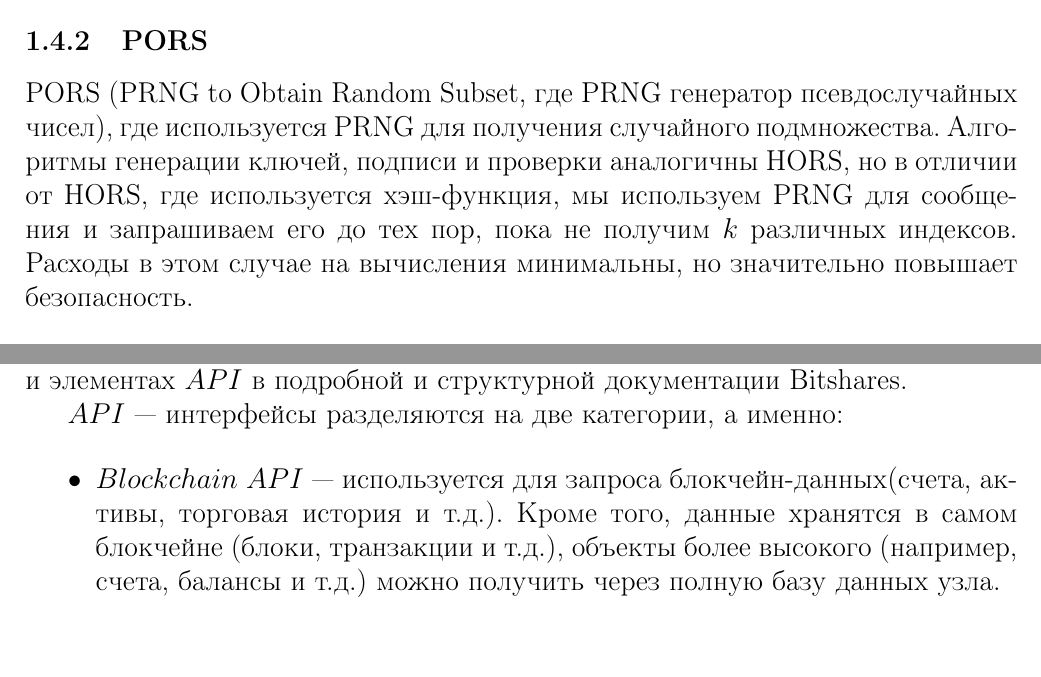
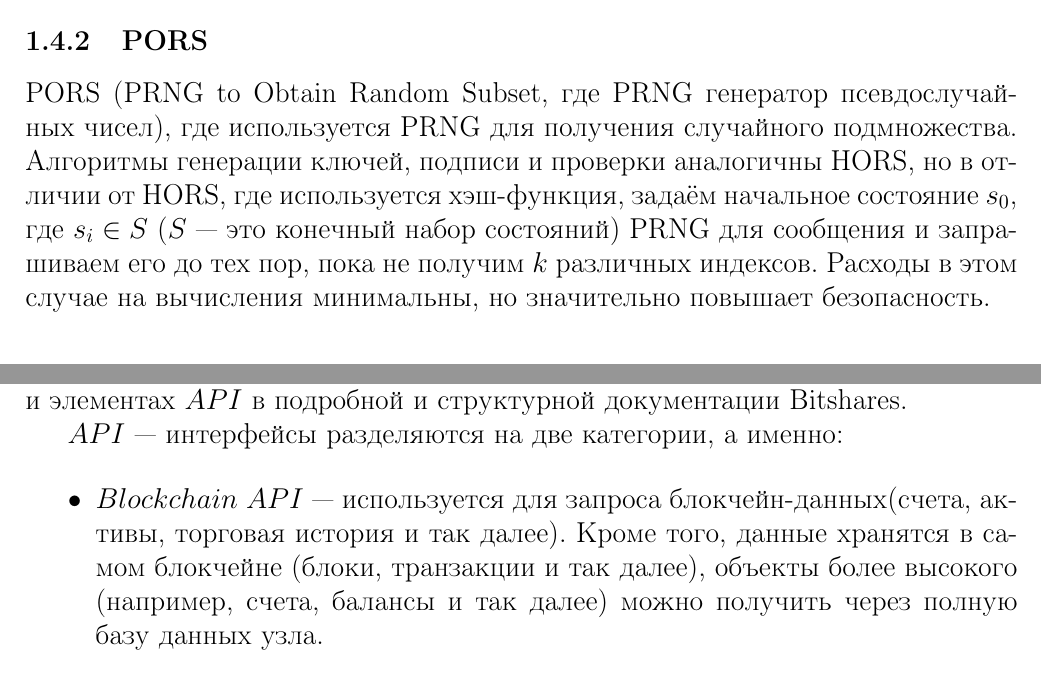
Before and after one commit to Ashes17b/DW, a LaTeX document (docs/src.tex): two parts of pages 12 and 21 of 34, joined at a grey line, cut so that both start at the same text. Compiled offline with pdfLaTeX.

Commit message:
DW-20: Small fixes

```diff
--- a/docs/src.tex
+++ b/docs/src.tex
@@ -334,7 +334,7 @@ HORS (Hash to Obtain Random Subset) --- это многоразовая схем
 \end{itemize}
 
 \subsubsection{PORS}
-PORS (PRNG to Obtain Random Subset, где PRNG генератор псевдослучайных чисел), где используется PRNG для получения случайного подмножества. Алгоритмы генерации ключей, подписи и проверки аналогичны HORS, но в отличии от HORS, где используется хэш-функция, мы используем PRNG для сообщения и запрашиваем его до тех пор, пока не получим $k$ различных индексов. Расходы в этом случае на вычисления минимальны, но значительно повышает безопасность.
+PORS (PRNG to Obtain Random Subset, где PRNG генератор псевдослучайных чисел), где используется PRNG для получения случайного подмножества. Алгоритмы генерации ключей, подписи и проверки аналогичны HORS, но в отличии от HORS, где используется хэш-функция, задаём начальное состояние $s_{0}$, где $s_{i} \in S$ ($S$ --- это конечный набор состояний) PRNG для сообщения и запрашиваем его до тех пор, пока не получим $k$ различных индексов. Расходы в этом случае на вычисления минимальны, но значительно повышает безопасность.
 
 % Подписи без состояния
 \section{Подписи без состояния}
@@ -589,7 +589,7 @@ $API$ Bitshares доступны с помощью удаленных вызов
 $API$ --- интерфейсы разделяются на две категории, а именно:
 
 \begin{itemize}
-    \item $Blockchain$ $API$ --- используется для запроса блокчейн-данных(счета, активы, торговая история и т.д.). Кроме того, данные хранятся в самом блокчейне (блоки, транзакции и т.д.), объекты более высокого  (например, счета, балансы и т.д.) можно получить через полную базу данных узла.
+    \item $Blockchain$ $API$ --- используется для запроса блокчейн-данных(счета, активы, торговая история и так далее). Кроме того, данные хранятся в самом блокчейне (блоки, транзакции и так далее), объекты более высокого  (например, счета, балансы и так далее) можно получить через полную базу данных узла.
     \item $Wallet$ $API$ – отдельный модуль взаимодействия с блокчейном, для удобство разработчиков и тестирование новых операций.
 \end{itemize}
 
```
Also changed, not shown: docs/images/HORS.png (deleted), docs/images/HORS_example.png (added), docs/images/src_presentation.pdf (added), docs/src.pdf, docs/src.tex (6 more changed lines).
